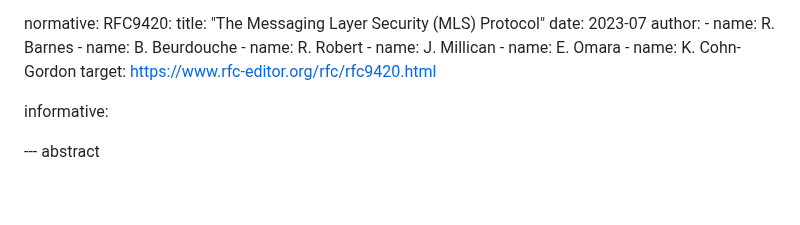
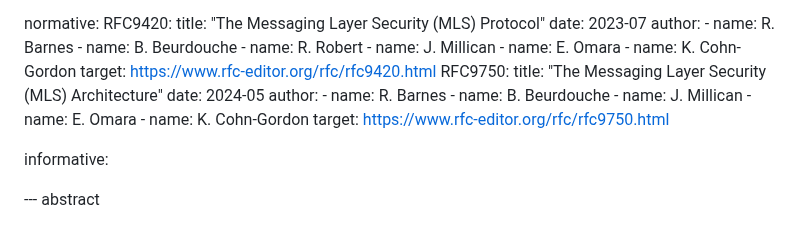
Before and after one commit to agntcy/slim-spec, a Markdown page: draft-agntcy-slim.md, the part around the change. Drawn GitHub-style; blank space fills up the shorter version.

Commit message:
chore: add references
Signed-off-by: Luca Muscariello <muscariello@ieee.org>

```diff
--- a/draft-agntcy-slim.md
+++ b/draft-agntcy-slim.md
@@ -53,6 +53,16 @@ normative:
       - name: E. Omara
       - name: K. Cohn-Gordon
     target: https://www.rfc-editor.org/rfc/rfc9420.html
+  RFC9750:
+    title: "The Messaging Layer Security (MLS) Architecture"
+    date: 2024-05
+    author:
+      - name: R. Barnes
+      - name: B. Beurdouche
+      - name: J. Millican
+      - name: E. Omara
+      - name: K. Cohn-Gordon
+    target: https://www.rfc-editor.org/rfc/rfc9750.html
 
 informative:
 
```
